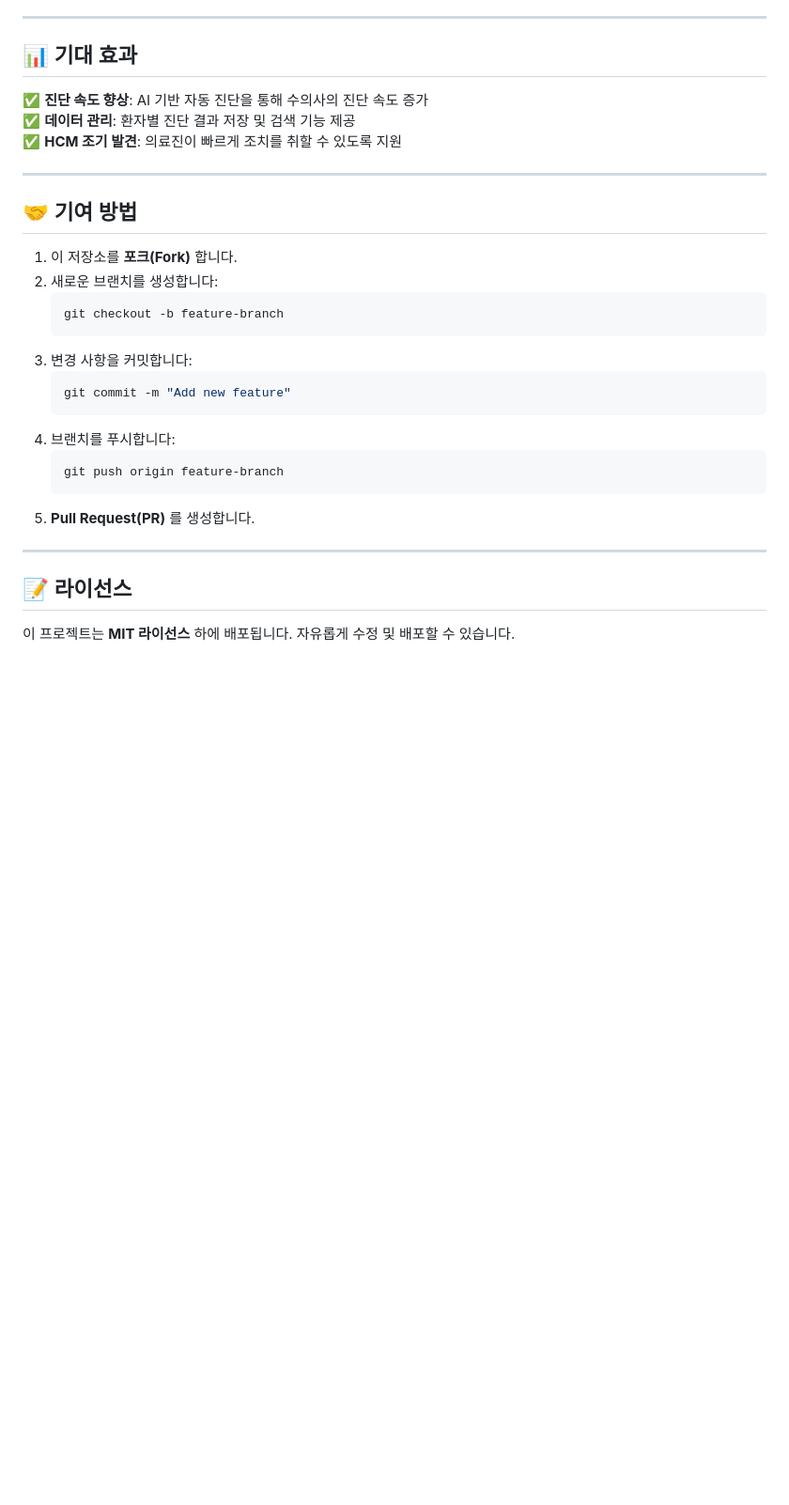
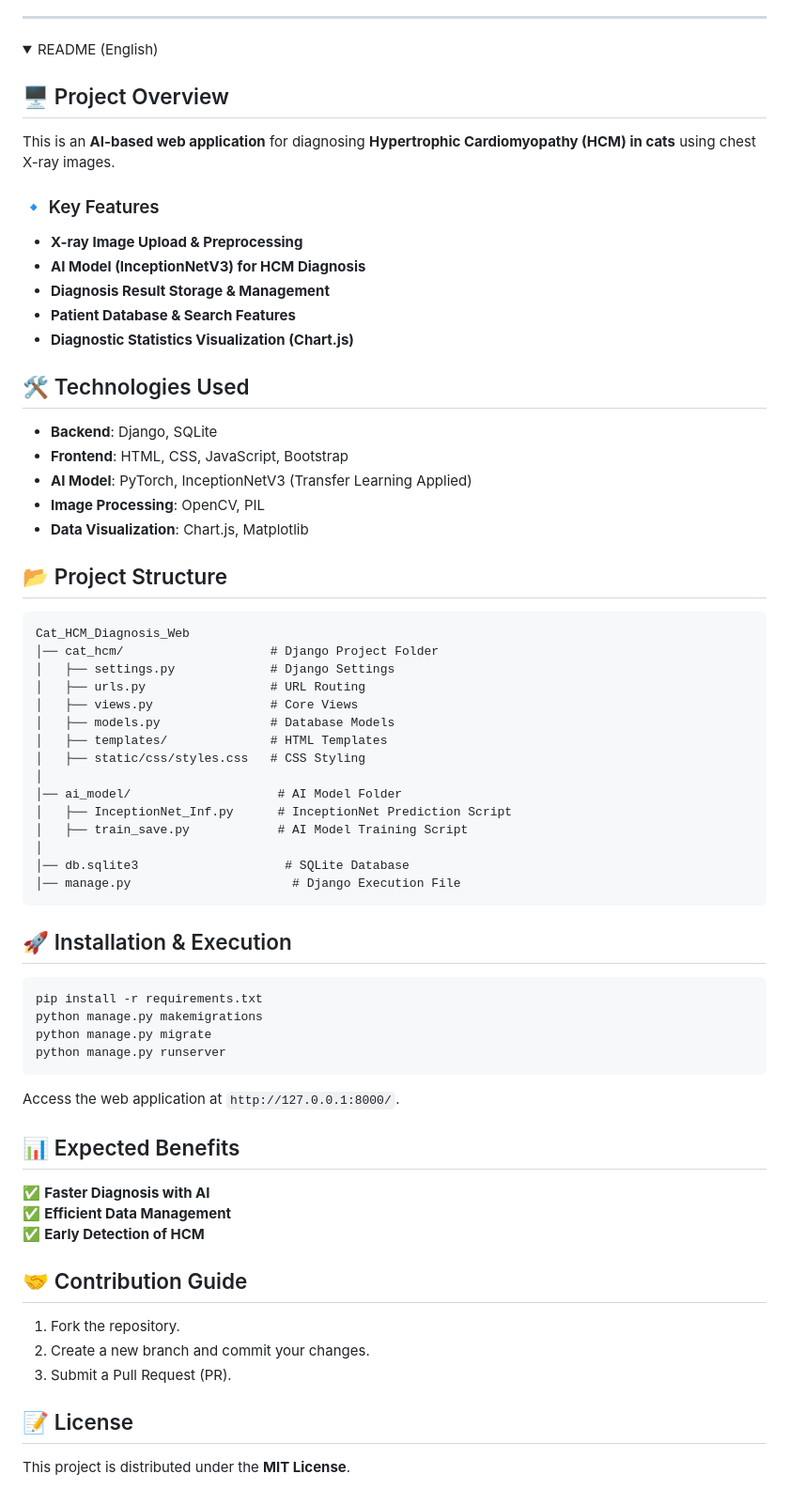
Before and after one commit to seohyeoning/Cat_HCM_diagnosis, a Markdown page: README.md, the part around one of its changes. Shown at 94% size. Rendered like a GitHub page; folded sections open; blank space fills up the shorter version.

````diff
--- a/README.md
+++ b/README.md
@@ -77,30 +69,66 @@ http://127.0.0.1:8000/
 
 ---
 
-## 📊 기대 효과
-✅ **진단 속도 향상**: AI 기반 자동 진단을 통해 수의사의 진단 속도 증가
-✅ **데이터 관리**: 환자별 진단 결과 저장 및 검색 기능 제공
-✅ **HCM 조기 발견**: 의료진이 빠르게 조치를 취할 수 있도록 지원
+<details>
+<summary>README (English)</summary>
 
----
+## 🖥️ Project Overview
+This is an **AI-based web application** for diagnosing **Hypertrophic Cardiomyopathy (HCM) in cats** using chest X-ray images.
 
-## 🤝 기여 방법
-1. 이 저장소를 **포크(Fork)** 합니다.
-2. 새로운 브랜치를 생성합니다:
-   ```bash
-   git checkout -b feature-branch
-   ```
-3. 변경 사항을 커밋합니다:
-   ```bash
-   git commit -m "Add new feature"
-   ```
-4. 브랜치를 푸시합니다:
-   ```bash
-   git push origin feature-branch
-   ```
-5. **Pull Request(PR)** 를 생성합니다.
+### 🔹 Key Features
+- **X-ray Image Upload & Preprocessing**
+- **AI Model (InceptionNetV3) for HCM Diagnosis**
+- **Diagnosis Result Storage & Management**
+- **Patient Database & Search Features**
+- **Diagnostic Statistics Visualization (Chart.js)**
 
----
+## 🛠️ Technologies Used
+- **Backend**: Django, SQLite
+- **Frontend**: HTML, CSS, JavaScript, Bootstrap
+- **AI Model**: PyTorch, InceptionNetV3 (Transfer Learning Applied)
+- **Image Processing**: OpenCV, PIL
+- **Data Visualization**: Chart.js, Matplotlib
 
-## 📝 라이선스
-이 프로젝트는 **MIT 라이선스** 하에 배포됩니다. 자유롭게 수정 및 배포할 수 있습니다.
+## 📂 Project Structure
+```
+Cat_HCM_Diagnosis_Web
+│── cat_hcm/                    # Django Project Folder
+│   ├── settings.py             # Django Settings
+│   ├── urls.py                 # URL Routing
+│   ├── views.py                # Core Views
+│   ├── models.py               # Database Models
+│   ├── templates/              # HTML Templates
+│   ├── static/css/styles.css   # CSS Styling
+│
+│── ai_model/                    # AI Model Folder
+│   ├── InceptionNet_Inf.py      # InceptionNet Prediction Script
+│   ├── train_save.py            # AI Model Training Script
+│
+│── db.sqlite3                    # SQLite Database
+│── manage.py                      # Django Execution File
+```
+
+## 🚀 Installation & Execution
+```bash
+pip install -r requirements.txt
+python manage.py makemigrations
+python manage.py migrate
+python manage.py runserver
+```
+
+Access the web application at `http://127.0.0.1:8000/`.
+
+## 📊 Expected Benefits
+✅ **Faster Diagnosis with AI**
+✅ **Efficient Data Management**
+✅ **Early Detection of HCM**
+
+## 🤝 Contribution Guide
+1. Fork the repository.
+2. Create a new branch and commit your changes.
+3. Submit a Pull Request (PR).
+
+## 📝 License
+This project is distributed under the **MIT License**.
+
+</details>
````
Also changed, not shown: other parts of README.md (+19 -27 lines).
